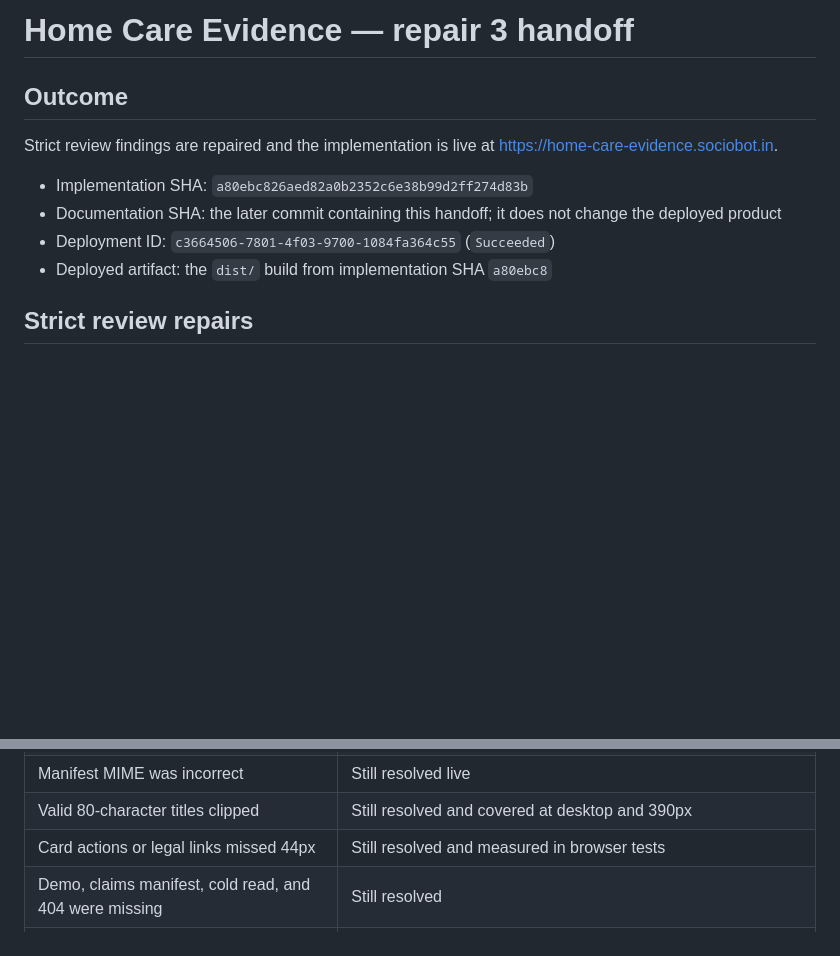
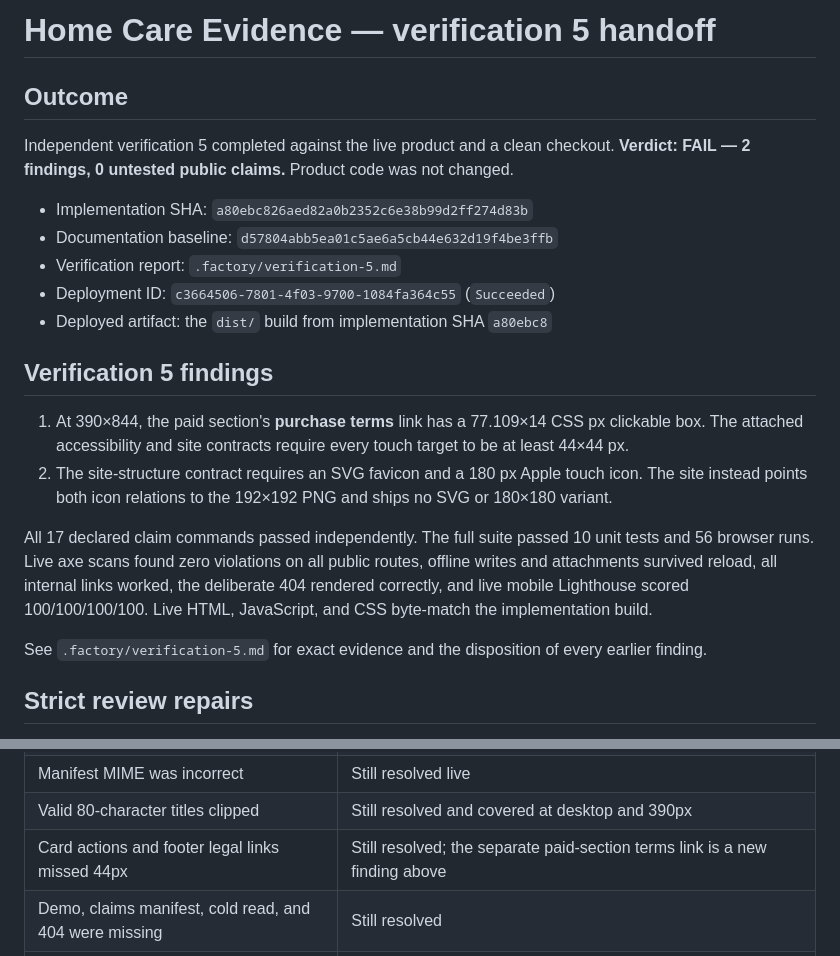
Before and after one commit to B-Divyesh/sf-home-care-evidence, a Markdown page: .factory/handoff.md, 2 parts joined by grey strips. Rendered like a GitHub page; blank space fills up the shorter version.

Commit message:
docs: record verification 5 findings

```diff
--- a/.factory/handoff.md
+++ b/.factory/handoff.md
@@ -1,13 +1,23 @@
-# Home Care Evidence — repair 3 handoff
+# Home Care Evidence — verification 5 handoff
 
 ## Outcome
 
-Strict review findings are repaired and the implementation is live at <https://home-care-evidence.sociobot.in>.
+Independent verification 5 completed against the live product and a clean checkout. **Verdict: FAIL — 2 findings, 0 untested public claims.** Product code was not changed.
 
 - Implementation SHA: `a80ebc826aed82a0b2352c6e38b99d2ff274d83b`
-- Documentation SHA: the later commit containing this handoff; it does not change the deployed product
+- Documentation baseline: `d57804abb5ea01c5ae6a5cb44e632d19f4be3ffb`
+- Verification report: `.factory/verification-5.md`
 - Deployment ID: `c3664506-7801-4f03-9700-1084fa364c55` (`Succeeded`)
 - Deployed artifact: the `dist/` build from implementation SHA `a80ebc8`
+
+## Verification 5 findings
+
+1. At 390×844, the paid section's **purchase terms** link has a 77.109×14 CSS px clickable box. The attached accessibility and site contracts require every touch target to be at least 44×44 px.
+2. The site-structure contract requires an SVG favicon and a 180 px Apple touch icon. The site instead points both icon relations to the 192×192 PNG and ships no SVG or 180×180 variant.
+
+All 17 declared claim commands passed independently. The full suite passed 10 unit tests and 56 browser runs. Live axe scans found zero violations on all public routes, offline writes and attachments survived reload, all internal links worked, the deliberate 404 rendered correctly, and live mobile Lighthouse scored 100/100/100/100. Live HTML, JavaScript, and CSS byte-match the implementation build.
+
+See `.factory/verification-5.md` for exact evidence and the disposition of every earlier finding.
 
 ## Strict review repairs
 
@@ -83,7 +93,7 @@ Live SHA-256 identity:
 | CSP was missing | Still resolved live with no violations |
 | Manifest MIME was incorrect | Still resolved live |
 | Valid 80-character titles clipped | Still resolved and covered at desktop and 390px |
-| Card actions or legal links missed 44px | Still resolved and measured in browser tests |
+| Card actions and footer legal links missed 44px | Still resolved; the separate paid-section terms link is a new finding above |
 | Demo, claims manifest, cold read, and 404 were missing | Still resolved |
 | Malformed imports replaced valid data | Still resolved; invalid input causes no confirmation and preserves all cards |
 | Expanded card caused an axe landmark issue | Still resolved; live routes report zero axe violations |
```
Also changed, not shown: .factory/verification-5.md (added, +148 -0 lines).
